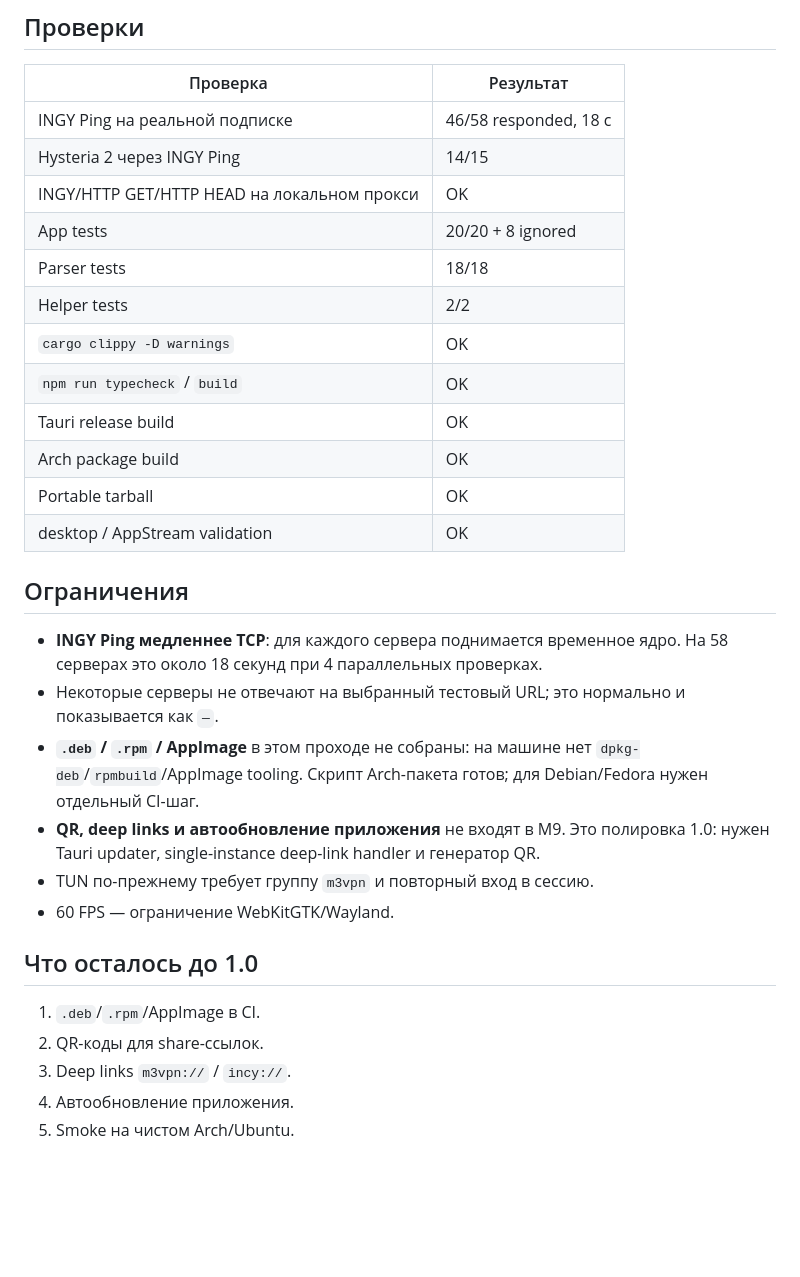
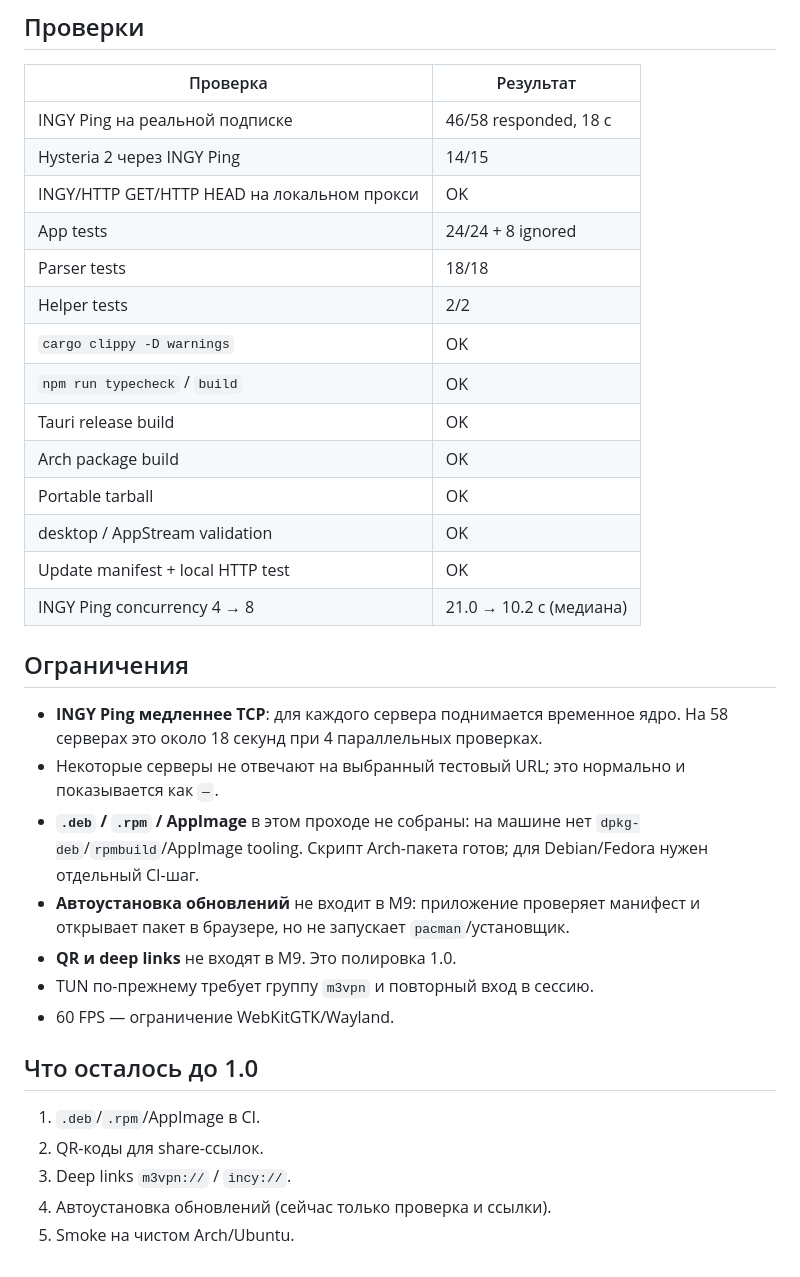
Before and after one commit to nikitaakbaev/m3vpn, a Markdown page: docs/m9-report.md, the part around one of its changes. Drawn GitHub-style; blank space fills up the shorter version.

```diff
--- a/docs/m9-report.md
+++ b/docs/m9-report.md
@@ -101,7 +152,7 @@ sudo usermod -aG m3vpn "$USER"   # затем перелогиниться
 | INGY Ping на реальной подписке | 46/58 responded, 18 с |
 | Hysteria 2 через INGY Ping | 14/15 |
 | INGY/HTTP GET/HTTP HEAD на локальном прокси | OK |
-| App tests | 20/20 + 8 ignored |
+| App tests | 24/24 + 8 ignored |
 | Parser tests | 18/18 |
 | Helper tests | 2/2 |
 | `cargo clippy -D warnings` | OK |
@@ -110,6 +161,8 @@ sudo usermod -aG m3vpn "$USER"   # затем перелогиниться
 | Arch package build | OK |
 | Portable tarball | OK |
 | desktop / AppStream validation | OK |
+| Update manifest + local HTTP test | OK |
+| INGY Ping concurrency 4 → 8 | 21.0 → 10.2 с (медиана) |
 
 ## Ограничения
 
@@ -120,9 +173,9 @@ sudo usermod -aG m3vpn "$USER"   # затем перелогиниться
 - **`.deb` / `.rpm` / AppImage** в этом проходе не собраны: на машине нет
   `dpkg-deb`/`rpmbuild`/AppImage tooling. Скрипт Arch-пакета готов; для
   Debian/Fedora нужен отдельный CI-шаг.
-- **QR, deep links и автообновление приложения** не входят в M9. Это
-  полировка 1.0: нужен Tauri updater, single-instance deep-link handler и
-  генератор QR.
+- **Автоустановка обновлений** не входит в M9: приложение проверяет
+  манифест и открывает пакет в браузере, но не запускает `pacman`/установщик.
+- **QR и deep links** не входят в M9. Это полировка 1.0.
 - TUN по-прежнему требует группу `m3vpn` и повторный вход в сессию.
 - 60 FPS — ограничение WebKitGTK/Wayland.
 
@@ -131,5 +184,5 @@ sudo usermod -aG m3vpn "$USER"   # затем перелогиниться
 1. `.deb`/`.rpm`/AppImage в CI.
 2. QR-коды для share-ссылок.
 3. Deep links `m3vpn://` / `incy://`.
-4. Автообновление приложения.
+4. Автоустановка обновлений (сейчас только проверка и ссылки).
 5. Smoke на чистом Arch/Ubuntu.
```
Also changed, not shown: other parts of docs/m9-report.md (+51 -0 lines), README.md (+24 -1 lines), packaging/update/README.md (added, +76 -0 lines), docs/screenshots/routing.png, docs/screenshots/settings.png, 14 other files.
